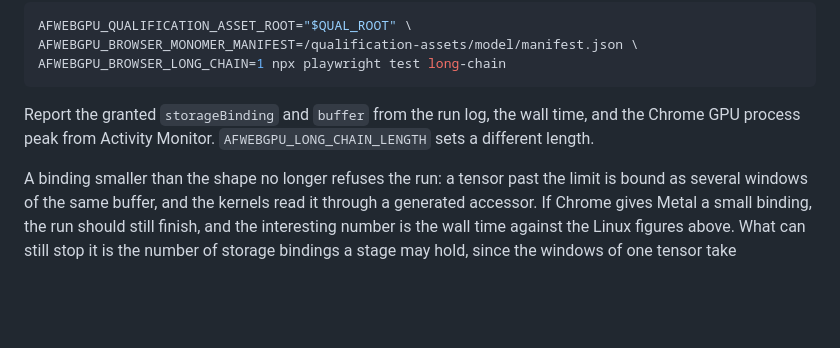
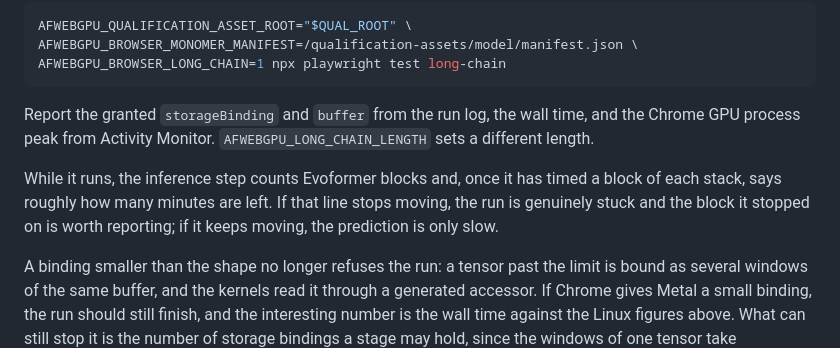
Before and after one commit to martin-steinegger/alphafold2-webgpu, a Markdown page: docs/VERIFY_ON_MAC.md, the part around the change. Rendered like a GitHub page; blank space fills up the shorter version.

Commit message:
Tell the Mac reviewer what a working long run looks like

```diff
--- a/docs/VERIFY_ON_MAC.md
+++ b/docs/VERIFY_ON_MAC.md
@@ -339,6 +339,11 @@ Report the granted `storageBinding` and `buffer` from the run log, the wall
 time, and the Chrome GPU process peak from Activity Monitor.
 `AFWEBGPU_LONG_CHAIN_LENGTH` sets a different length.
 
+While it runs, the inference step counts Evoformer blocks and, once it has
+timed a block of each stack, says roughly how many minutes are left. If that
+line stops moving, the run is genuinely stuck and the block it stopped on is
+worth reporting; if it keeps moving, the prediction is only slow.
+
 A binding smaller than the shape no longer refuses the run: a tensor past the
 limit is bound as several windows of the same buffer, and the kernels read it
 through a generated accessor. If Chrome gives Metal a small binding, the run
```
